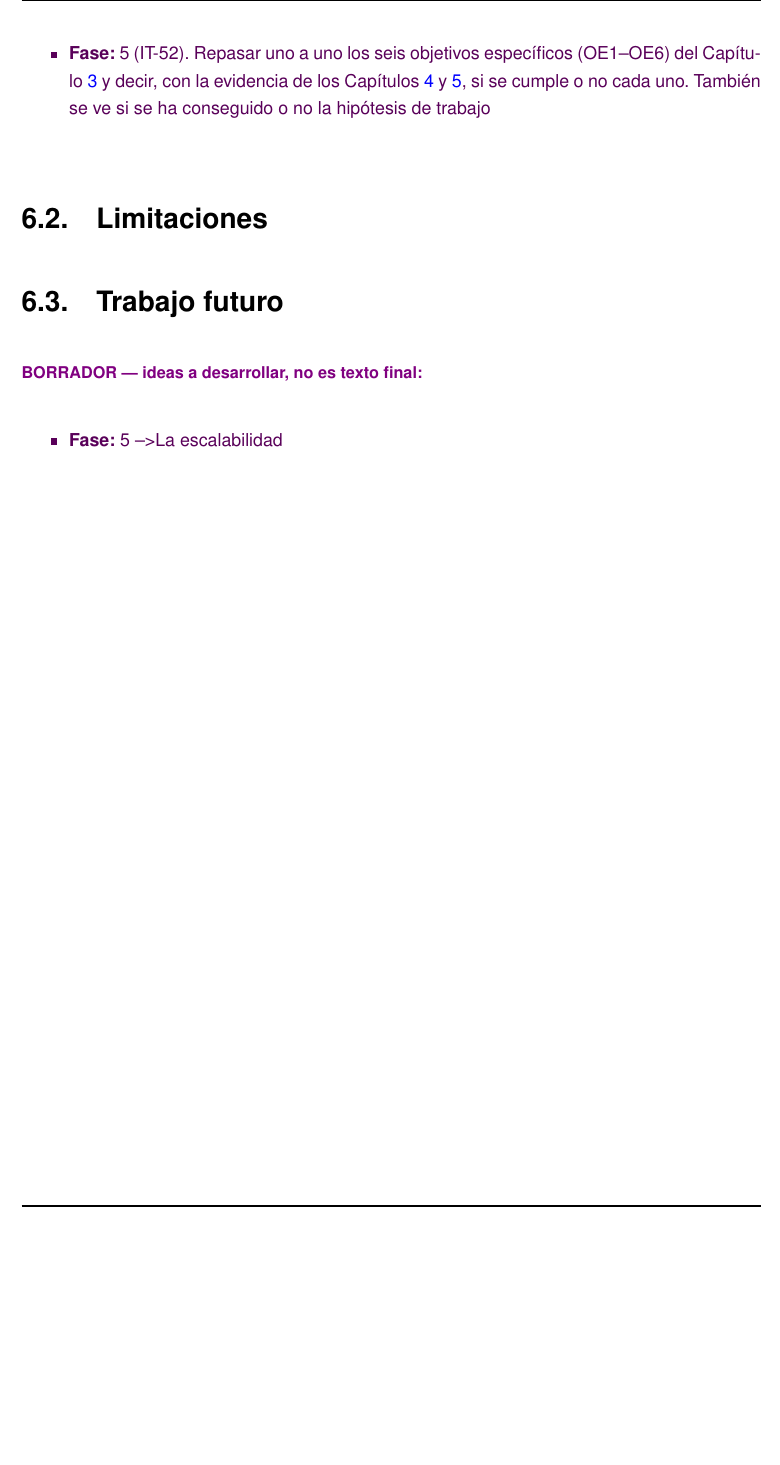
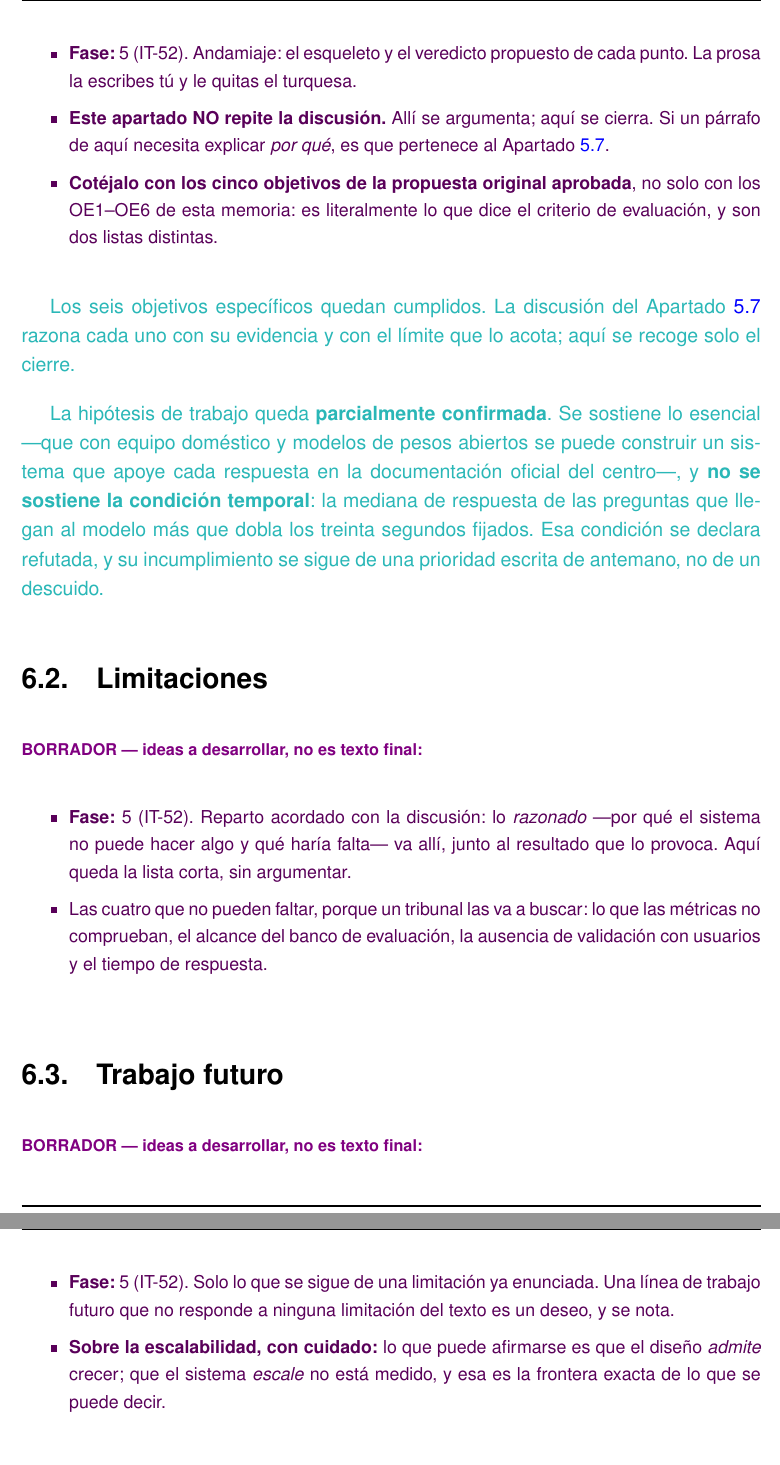
Before and after one commit to samubp10/tfg-recomendador-uja, a LaTeX document (memoria/main.tex, which reads memoria/capitulos/Conclusiones.tex): part of page 139 of 152 before the commit and two parts of pages 139 and 140 of 154 after it, the two joined at a grey line, cut at the place of the change, the shorter picture padded with empty space. Compiled offline with pdfLaTeX.

Commit message:
docs(IT-71): andamiaje del capitulo de conclusiones
La hipotesis se declara parcialmente confirmada, que es lo que sostienen las
medidas: se cumplen las condiciones de ausencia de datos inventados y de
respuestas sustantivas, y no se cumple la de tiempo. Presentarla como confirmada
sin mas obligaria a esconder esa tercera, y el tribunal la va a buscar.

```diff
--- a/memoria/capitulos/Conclusiones.tex
+++ b/memoria/capitulos/Conclusiones.tex
@@ -24,17 +25,46 @@
 \section{Cumplimiento de los objetivos}
 
 \begin{borrador}
-  \item \textbf{Fase:} 5 (IT-52). Repasar uno a uno los seis objetivos
-  específicos (OE1--OE6) del Capítulo~\ref{cap:objetivos} y decir, con la
-  evidencia de los Capítulos~\ref{cap:materialesymetodos}
-  y~\ref{cap:resultados}, si se cumple o no cada uno. También se ve si se ha conseguido o no la hipótesis de trabajo
+  \item \textbf{Fase:} 5 (IT-52). Andamiaje: el esqueleto y el veredicto propuesto de
+  cada punto. La prosa la escribes tú y le quitas el turquesa.
+  \item \textbf{Este apartado NO repite la discusión.} Allí se argumenta; aquí se
+  cierra. Si un párrafo de aquí necesita explicar \emph{por qué}, es que pertenece al
+  Apartado~\ref{secc:discusion}.
+  \item \textbf{Cotéjalo con los cinco objetivos de la propuesta original aprobada},
+  no solo con los OE1--OE6 de esta memoria: es literalmente lo que dice el criterio de
+  evaluación, y son dos listas distintas.
 \end{borrador}
+
+\textcolor{borrador2}{Los seis objetivos específicos quedan cumplidos. La discusión del
+  Apartado~\ref{secc:discusion} razona cada uno con su evidencia y con el límite que lo
+  acota; aquí se recoge solo el cierre.}
+
+\textcolor{borrador2}{La hipótesis de trabajo queda \textbf{parcialmente confirmada}.
+  Se sostiene lo esencial ---que con equipo doméstico y modelos de pesos abiertos se
+  puede construir un sistema que apoye cada respuesta en la documentación oficial del
+  centro---, y \textbf{no se sostiene la condición temporal}: la mediana de respuesta
+  de las preguntas que llegan al modelo más que dobla los treinta segundos fijados. Esa
+  condición se declara refutada, y su incumplimiento se sigue de una prioridad escrita
+  de antemano, no de un descuido.}
 
 \section{Limitaciones}
 
+\begin{borrador}
+  \item \textbf{Fase:} 5 (IT-52). Reparto acordado con la discusión: lo \emph{razonado}
+  ---por qué el sistema no puede hacer algo y qué haría falta--- va allí, junto al
+  resultado que lo provoca. Aquí queda la lista corta, sin argumentar.
+  \item Las cuatro que no pueden faltar, porque un tribunal las va a buscar: lo que las
+  métricas no comprueban, el alcance del banco de evaluación, la ausencia de validación
+  con usuarios y el tiempo de respuesta.
+\end{borrador}
 
 \section{Trabajo futuro}
 
 \begin{borrador}
-  \item \textbf{Fase:} 5 --> La escalabilidad
+  \item \textbf{Fase:} 5 (IT-52). Solo lo que se sigue de una limitación ya enunciada.
+  Una línea de trabajo futuro que no responde a ninguna limitación del texto es un
+  deseo, y se nota.
+  \item \textbf{Sobre la escalabilidad, con cuidado:} lo que puede afirmarse es que el
+  diseño \emph{admite} crecer; que el sistema \emph{escale} no está medido, y esa es la
+  frontera exacta de lo que se puede decir.
 \end{borrador}
```
Also changed, not shown: memoria/capitulos/Conclusiones.tex (1 more changed lines).
